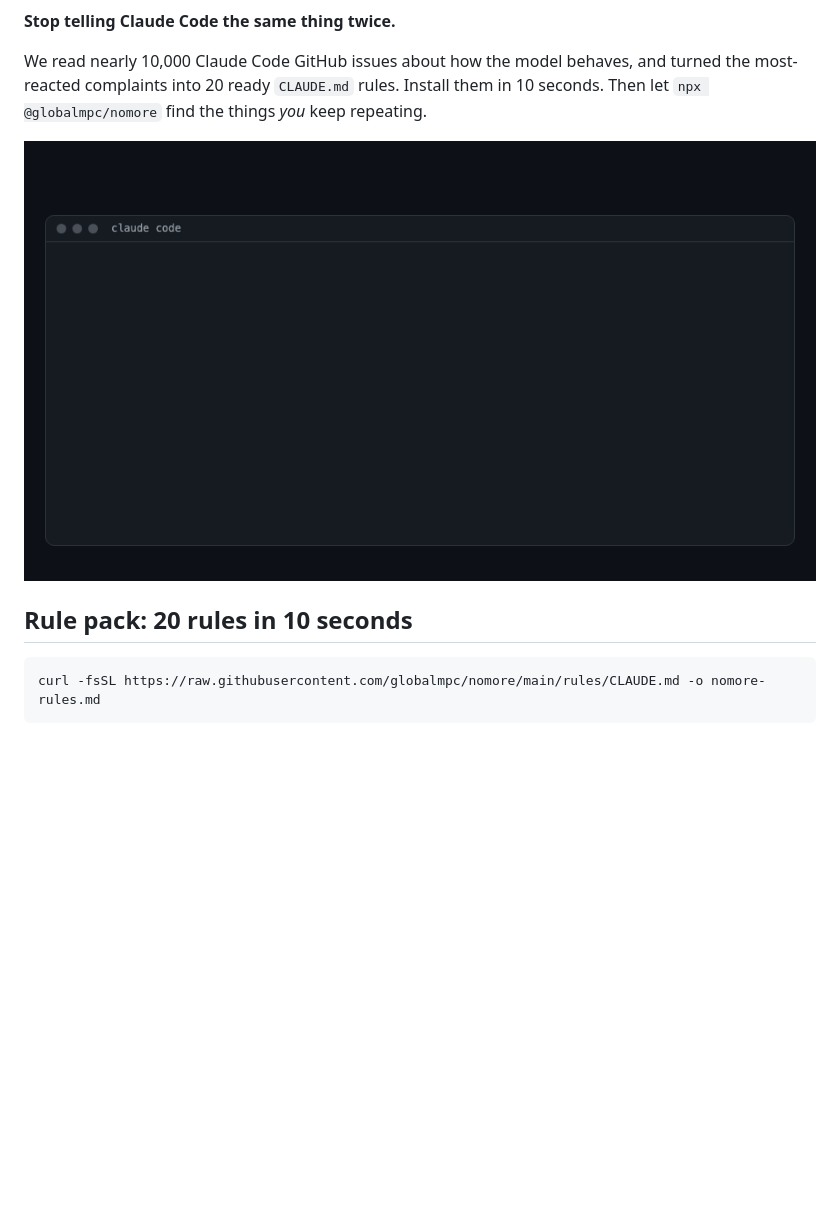
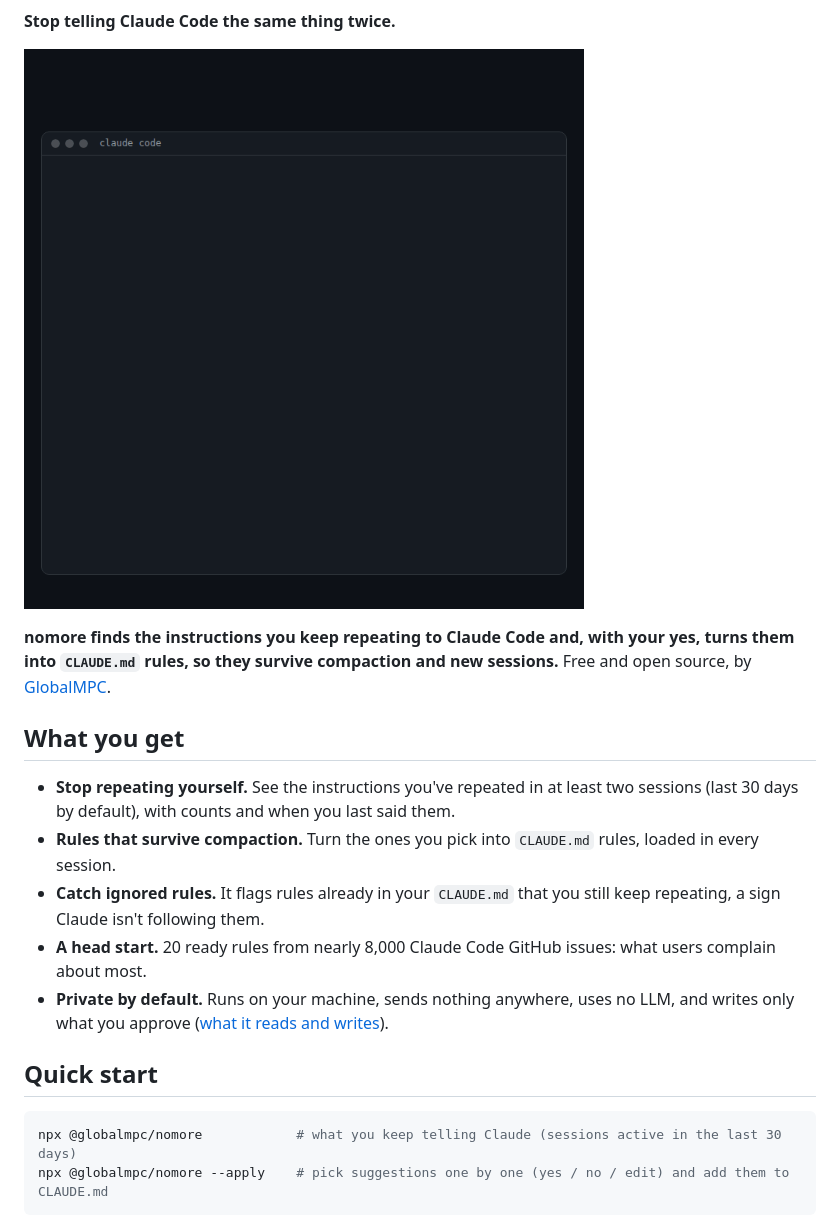
Before and after one commit to globalmpc/nomore, a Markdown page: README.md, the part around one of its changes. Drawn GitHub-style; pictures changed too: assets/demo.gif; blank space fills up the shorter version.

````diff
--- a/README.md
+++ b/README.md
@@ -2,15 +6,26 @@
 
 **Stop telling Claude Code the same thing twice.**
 
-We read nearly 10,000 Claude Code GitHub issues about how the model behaves, and turned the most-reacted complaints
-into 20 ready `CLAUDE.md` rules. Install them in 10 seconds. Then let `npx @globalmpc/nomore` find the things *you* keep
-repeating.
-
 ![nomore: repeated instructions become CLAUDE.md rules](assets/demo.gif)
 
-## Rule pack: 20 rules in 10 seconds
+**nomore finds the instructions you keep repeating to Claude Code and, with your yes, turns them into `CLAUDE.md`
+rules, so they survive compaction and new sessions.** Free and open source, by [GlobalMPC](https://github.com/globalmpc).
+
+## What you get
+
+- **Stop repeating yourself.** See the instructions you've repeated in at least two sessions (last 30 days by
+  default), with counts and when you last said them.
+- **Rules that survive compaction.** Turn the ones you pick into `CLAUDE.md` rules, loaded in every session.
+- **Catch ignored rules.** It flags rules already in your `CLAUDE.md` that you still keep repeating, a sign Claude
+  isn't following them.
+- **A head start.** 20 ready rules from nearly 8,000 Claude Code GitHub issues: what users complain about most.
+- **Private by default.** Runs on your machine, sends nothing anywhere, uses no LLM, and writes only what you approve
+  ([what it reads and writes](#what-it-reads-and-writes)).
+
+## Quick start
 
 ```bash
-curl -fsSL https://raw.githubusercontent.com/globalmpc/nomore/main/rules/CLAUDE.md -o nomore-rules.md
+npx @globalmpc/nomore            # what you keep telling Claude (sessions active in the last 30 days)
+npx @globalmpc/nomore --apply    # pick suggestions one by one (yes / no / edit) and add them to CLAUDE.md
 ```
 
````
Also changed, not shown: other parts of README.md (+54 -11 lines), assets/chart.png (added), assets/compaction.png (added), 2 other files.
